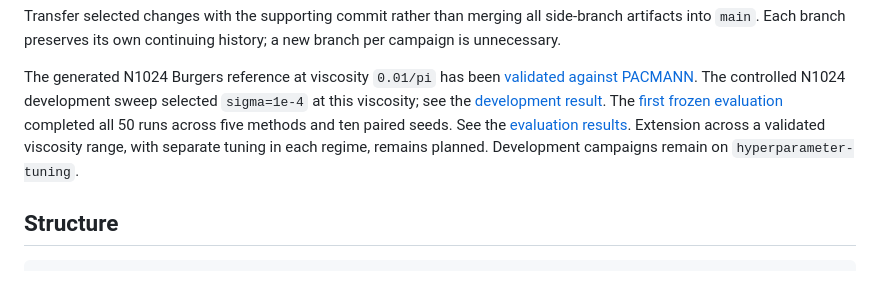
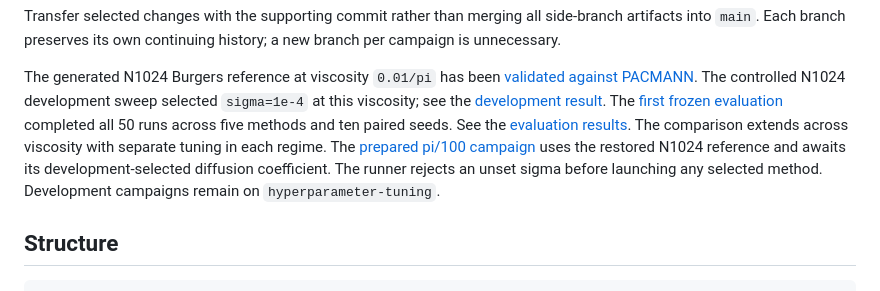
Before and after one commit to hierr/pinn-collocation-dynamics, a Markdown page: README.md, the part around the change. Rendered like a GitHub page.

Commit message:
feat(evaluation): prepare pi-over-100 Burgers campaign

```diff
--- a/README.md
+++ b/README.md
@@ -27,8 +27,11 @@ see the [development result](docs/results.md#n1024-diffusion-development-selecti
 The [first frozen evaluation](output/burgers/burgers_nu_0p0031830989_10seed/README.md)
 completed all 50 runs across five methods and ten paired seeds. See the
 [evaluation results](docs/results.md#frozen-n1024-ten-seed-evaluation).
-Extension across a validated viscosity range, with separate tuning in each
-regime, remains planned. Development campaigns remain on `hyperparameter-tuning`.
+The comparison extends across viscosity with separate tuning in each regime.
+The [prepared pi/100 campaign](output/burgers/burgers_nu_0p031415927_10seed/README.md)
+uses the restored N1024 reference and awaits its development-selected diffusion
+coefficient. The runner rejects an unset sigma before launching any selected
+method. Development campaigns remain on `hyperparameter-tuning`.
 
 ## Structure
 
```
Also changed, not shown: docs/research_context.md (+28 -14 lines), docs/burgers_reference_regimes.png, docs/burgers_reference_slices.png, 7 other files.
